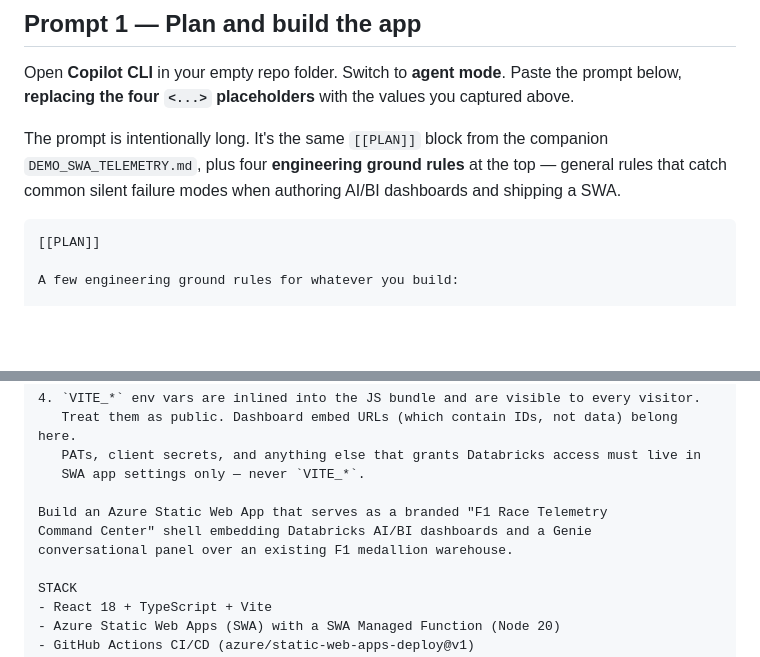
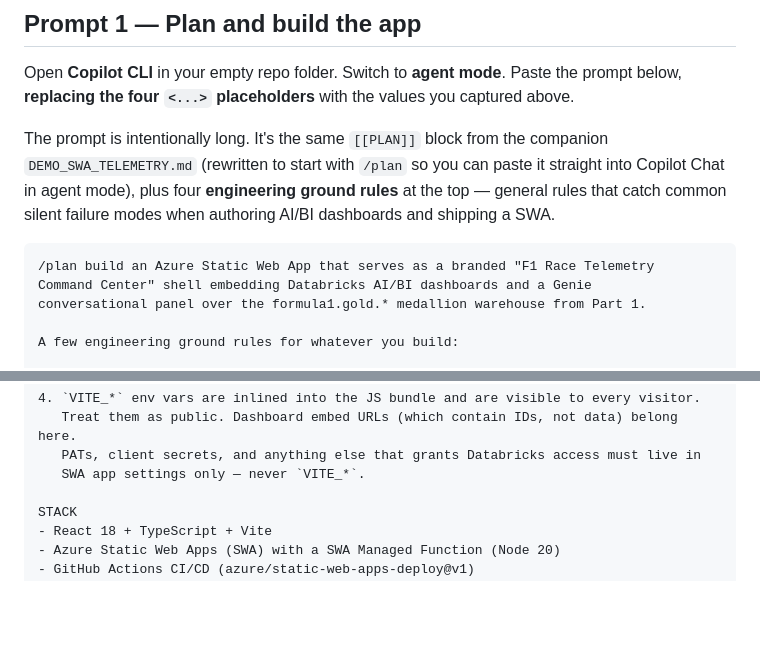
Before and after one commit to MaxBush6299/ghcp-databricks-de-lab, a Markdown page: LAB_PART2.md, 2 parts joined by grey strips. Rendered like a GitHub page; blank space fills up the shorter version.

Commit message:
Reframe Prompt 1 to start with /plan for copy-paste
Matches Part 1 LAB.md convention so learners can paste the block straight into Copilot Chat in agent mode.

Co-authored-by: Copilot <223556219+Copilot@users.noreply.github.com>

````diff
--- a/LAB_PART2.md
+++ b/LAB_PART2.md
@@ -73,10 +73,12 @@ Prompt 1 needs three values from Part 1. Grab them now and paste them into a scr
 
 Open **Copilot CLI** in your empty repo folder. Switch to **agent mode**. Paste the prompt below, **replacing the four `<...>` placeholders** with the values you captured above.
 
-The prompt is intentionally long. It's the same `[[PLAN]]` block from the companion `DEMO_SWA_TELEMETRY.md`, plus four **engineering ground rules** at the top — general rules that catch common silent failure modes when authoring AI/BI dashboards and shipping a SWA.
+The prompt is intentionally long. It's the same `[[PLAN]]` block from the companion `DEMO_SWA_TELEMETRY.md` (rewritten to start with `/plan` so you can paste it straight into Copilot Chat in agent mode), plus four **engineering ground rules** at the top — general rules that catch common silent failure modes when authoring AI/BI dashboards and shipping a SWA.
 
 ```
-[[PLAN]]
+/plan build an Azure Static Web App that serves as a branded "F1 Race Telemetry
+Command Center" shell embedding Databricks AI/BI dashboards and a Genie
+conversational panel over the formula1.gold.* medallion warehouse from Part 1.
 
 A few engineering ground rules for whatever you build:
 
@@ -96,10 +98,6 @@ A few engineering ground rules for whatever you build:
    Treat them as public. Dashboard embed URLs (which contain IDs, not data) belong here.
    PATs, client secrets, and anything else that grants Databricks access must live in
    SWA app settings only — never `VITE_*`.
-
-Build an Azure Static Web App that serves as a branded "F1 Race Telemetry
-Command Center" shell embedding Databricks AI/BI dashboards and a Genie
-conversational panel over an existing F1 medallion warehouse.
 
 STACK
 - React 18 + TypeScript + Vite
````
